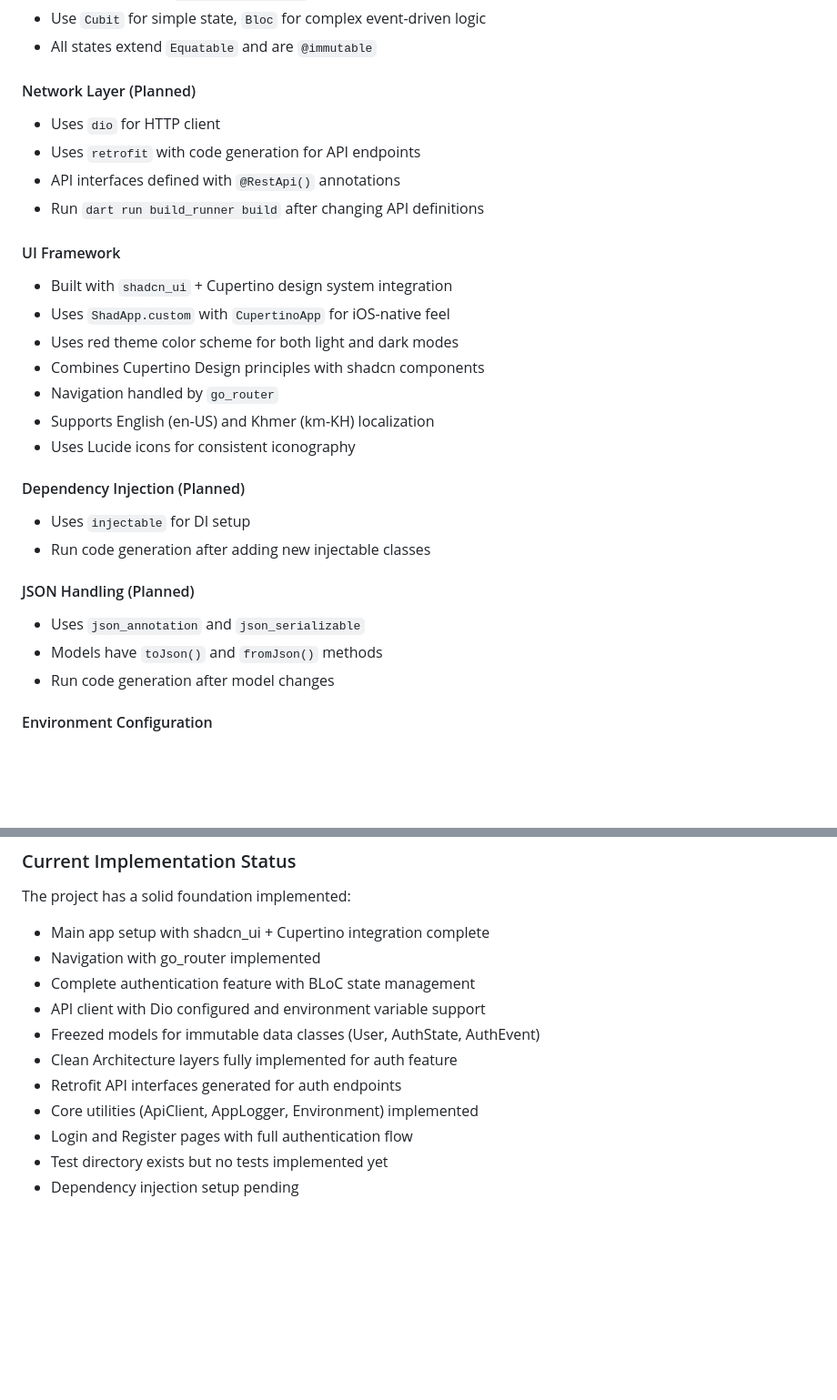
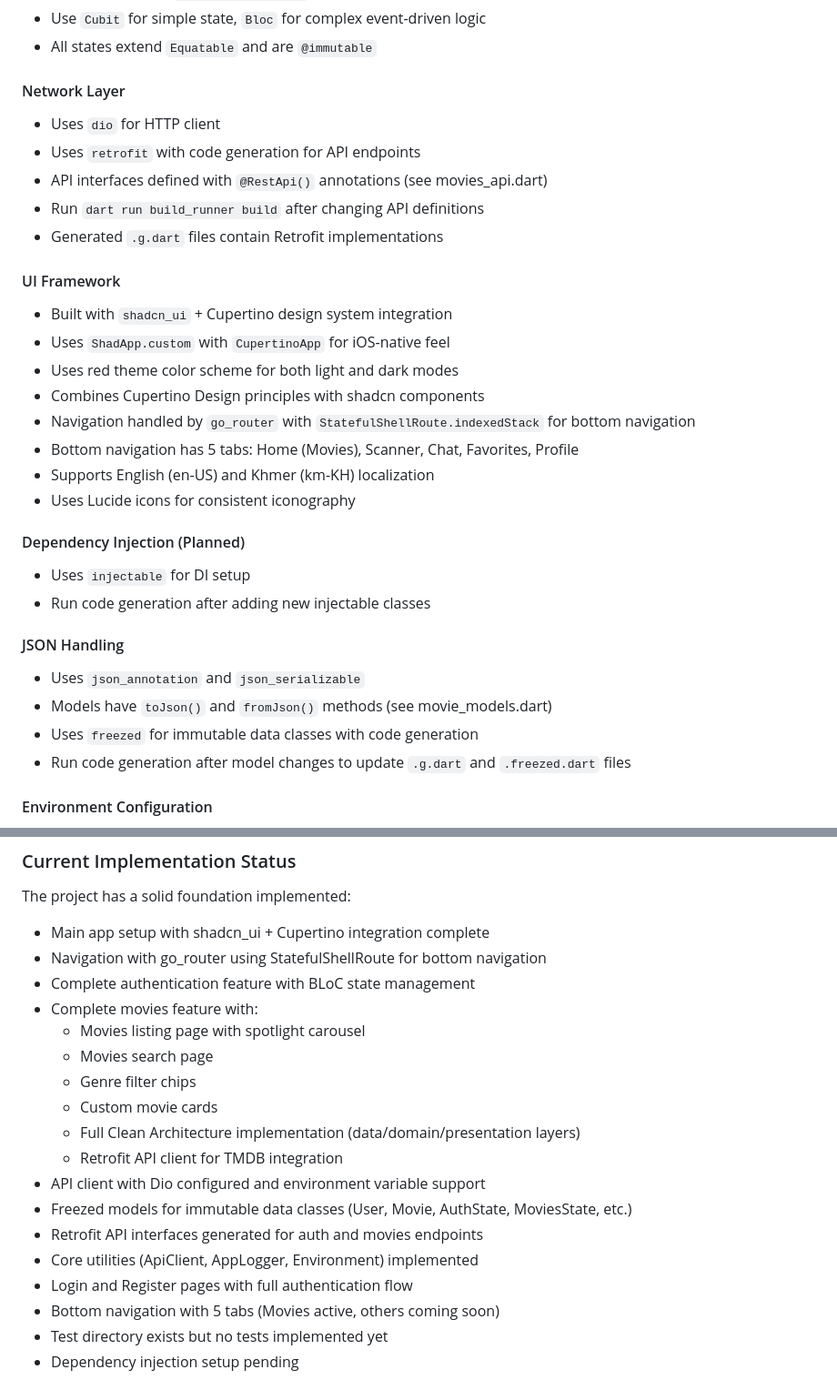
Before and after one commit to Joselay/lumo-app, a Markdown page: CLAUDE.md, 2 parts joined by grey strips. Shown at 91% size. Drawn GitHub-style; blank space fills up the shorter version.

Commit message:
Update CLAUDE.md to enhance project documentation with detailed descriptions of core features, navigation structure, and architecture, including the addition of Movies and Splash features, and improvements in JSON handling and network layer.

```diff
--- a/CLAUDE.md
+++ b/CLAUDE.md
@@ -77,12 +80,13 @@ lib/
 - Use `Cubit` for simple state, `Bloc` for complex event-driven logic
 - All states extend `Equatable` and are `@immutable`
 
-#### Network Layer (Planned)
+#### Network Layer
 
 - Uses `dio` for HTTP client
 - Uses `retrofit` with code generation for API endpoints
-- API interfaces defined with `@RestApi()` annotations
+- API interfaces defined with `@RestApi()` annotations (see movies_api.dart)
 - Run `dart run build_runner build` after changing API definitions
+- Generated `.g.dart` files contain Retrofit implementations
 
 #### UI Framework
 
@@ -90,7 +94,8 @@ lib/
 - Uses `ShadApp.custom` with `CupertinoApp` for iOS-native feel
 - Uses red theme color scheme for both light and dark modes
 - Combines Cupertino Design principles with shadcn components
-- Navigation handled by `go_router`
+- Navigation handled by `go_router` with `StatefulShellRoute.indexedStack` for bottom navigation
+- Bottom navigation has 5 tabs: Home (Movies), Scanner, Chat, Favorites, Profile
 - Supports English (en-US) and Khmer (km-KH) localization
 - Uses Lucide icons for consistent iconography
 
@@ -99,11 +104,12 @@ lib/
 - Uses `injectable` for DI setup
 - Run code generation after adding new injectable classes
 
-#### JSON Handling (Planned)
+#### JSON Handling
 
 - Uses `json_annotation` and `json_serializable`
-- Models have `toJson()` and `fromJson()` methods
-- Run code generation after model changes
+- Models have `toJson()` and `fromJson()` methods (see movie_models.dart)
+- Uses `freezed` for immutable data classes with code generation
+- Run code generation after model changes to update `.g.dart` and `.freezed.dart` files
 
 #### Environment Configuration
 
@@ -149,13 +155,20 @@ lib/
 
 The project has a solid foundation implemented:
 - Main app setup with shadcn_ui + Cupertino integration complete
-- Navigation with go_router implemented
+- Navigation with go_router using StatefulShellRoute for bottom navigation
 - Complete authentication feature with BLoC state management
+- Complete movies feature with:
+  - Movies listing page with spotlight carousel
+  - Movies search page
+  - Genre filter chips
+  - Custom movie cards
+  - Full Clean Architecture implementation (data/domain/presentation layers)
+  - Retrofit API client for TMDB integration
 - API client with Dio configured and environment variable support
-- Freezed models for immutable data classes (User, AuthState, AuthEvent)
-- Clean Architecture layers fully implemented for auth feature
-- Retrofit API interfaces generated for auth endpoints
+- Freezed models for immutable data classes (User, Movie, AuthState, MoviesState, etc.)
+- Retrofit API interfaces generated for auth and movies endpoints
 - Core utilities (ApiClient, AppLogger, Environment) implemented
 - Login and Register pages with full authentication flow
+- Bottom navigation with 5 tabs (Movies active, others coming soon)
 - Test directory exists but no tests implemented yet
 - Dependency injection setup pending
```
Also changed, not shown: other parts of CLAUDE.md (+5 -2 lines).
